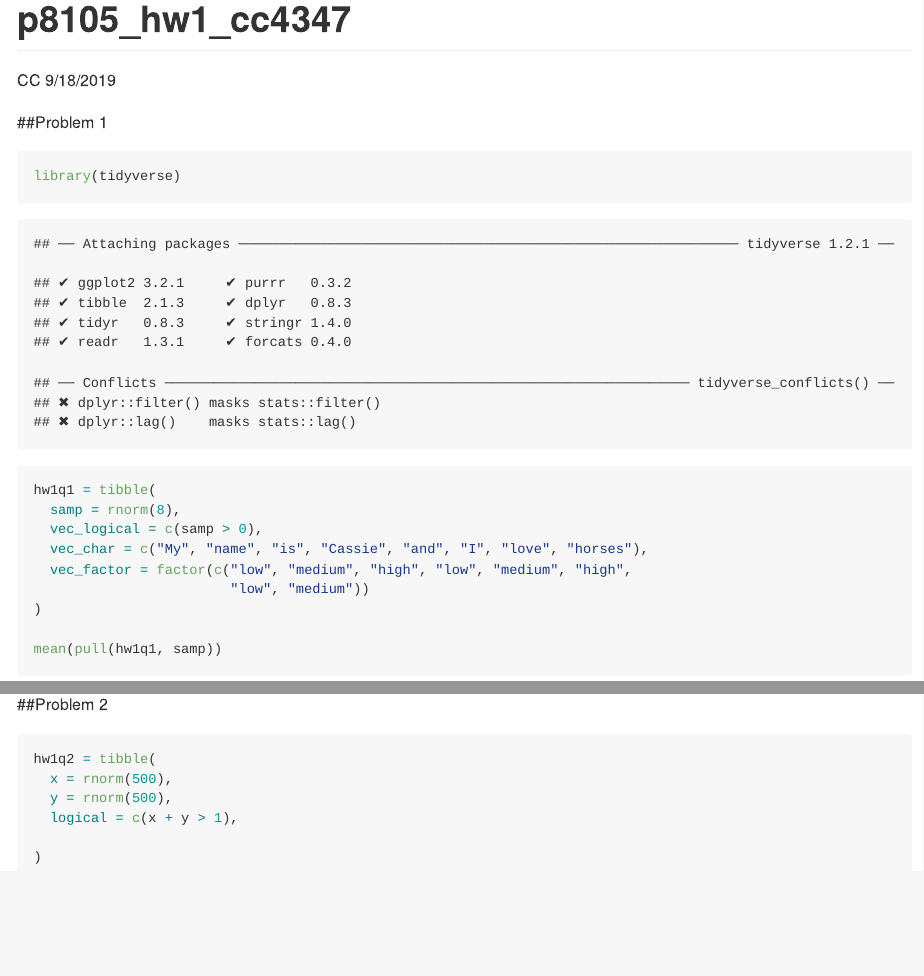
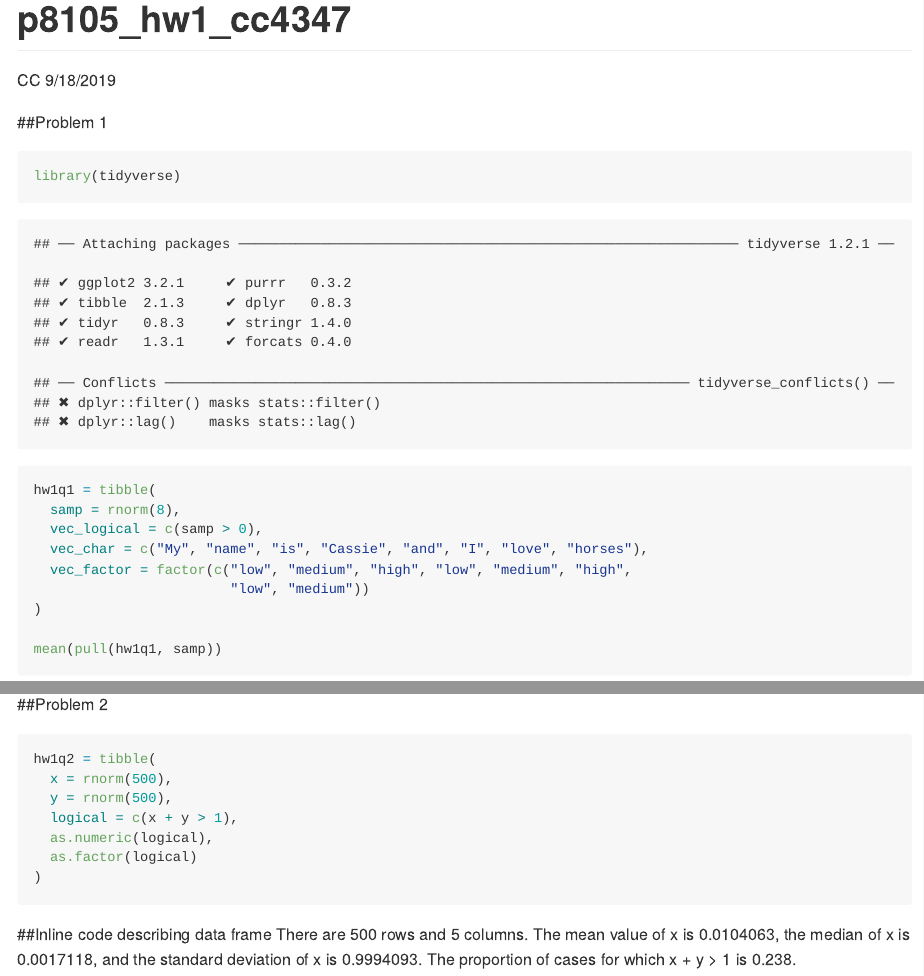
Before and after one commit to cc4347/p8105_hw1_cc4347, an R Markdown document (p8105_hw1_cc4347.Rmd): the page in a window 1100 px wide, from its top, and a second part further down, joined at a grey line. The pictures show the output file p8105_hw1_cc4347.md that the author committed with the source, drawn offline in the style of GitHub.

Commit message:
Completing inline code portion of Problem 2.

````diff
--- a/p8105_hw1_cc4347.Rmd
+++ b/p8105_hw1_cc4347.Rmd
@@ -42,11 +44,16 @@ as.factor(pull(hw1q1, vec_logical))
 
 ##Problem 2
 
+
 ```{r}
 hw1q2 = tibble(
   x = rnorm(500),
   y = rnorm(500),
   logical = c(x + y > 1),
-
+  as.numeric(logical),
+  as.factor(logical)
 )
 ```
+
+#Inline code describing data frame
+There are `r nrow(hw1q2)` rows and `r ncol(hw1q2)` columns. The mean value of x is `r mean(pull(hw1q2, x))`, the median of x is `r median(pull(hw1q2, x))`, and the standard deviation of x is `r sd(pull(hw1q2, x))`. The proportion of cases for which x + y > 1 is `r sum(pull(hw1q2, logical))/500`.
````
Also changed, not shown: p8105_hw1_cc4347.md, p8105_hw1_cc4347.Rmd (6 more changed lines).
